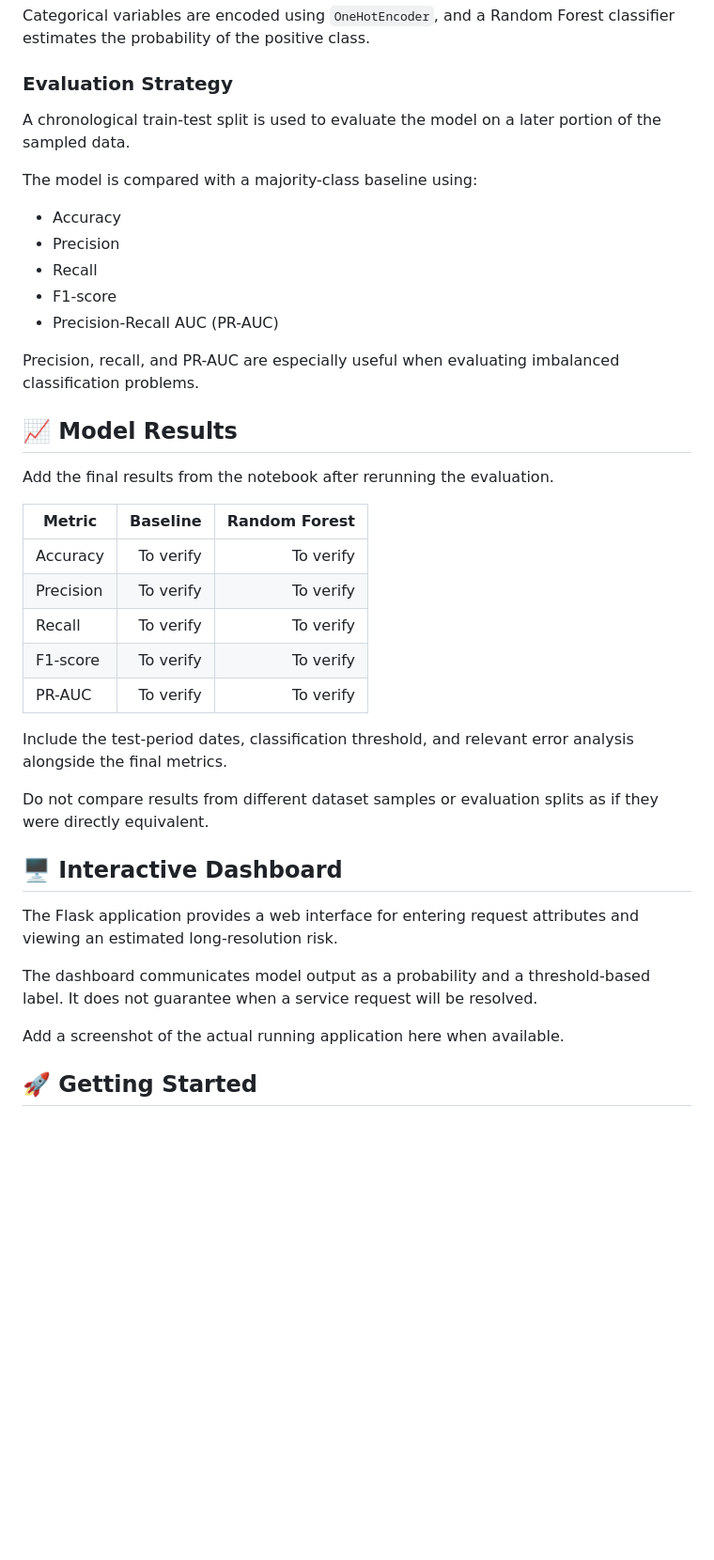
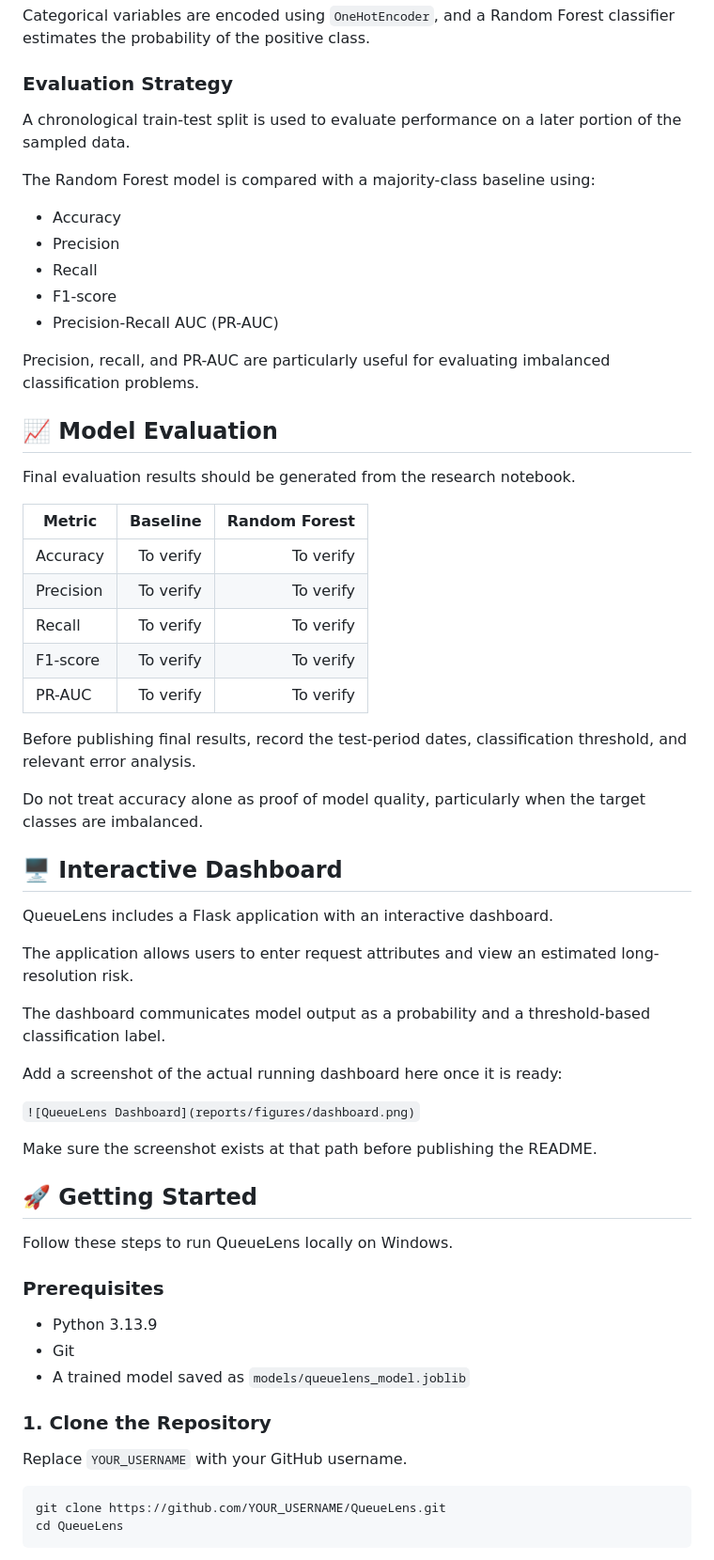
Before and after one commit to agrawalshashi/QueueLens, a Markdown page: README.md, the part around one of its changes. Shown at 94% size. GitHub-like rendering; blank space fills up the shorter version.

````diff
--- a/README.md
+++ b/README.md
@@ -107,9 +112,9 @@ Categorical variables are encoded using `OneHotEncoder`, and a Random Forest cla
 
 ### Evaluation Strategy
 
-A chronological train-test split is used to evaluate the model on a later portion of the sampled data.
+A chronological train-test split is used to evaluate performance on a later portion of the sampled data.
 
-The model is compared with a majority-class baseline using:
+The Random Forest model is compared with a majority-class baseline using:
 
 * Accuracy
 * Precision
@@ -117,11 +122,11 @@ The model is compared with a majority-class baseline using:
 * F1-score
 * Precision-Recall AUC (PR-AUC)
 
-Precision, recall, and PR-AUC are especially useful when evaluating imbalanced classification problems.
+Precision, recall, and PR-AUC are particularly useful for evaluating imbalanced classification problems.
 
-## 📈 Model Results
+## 📈 Model Evaluation
 
-Add the final results from the notebook after rerunning the evaluation.
+Final evaluation results should be generated from the research notebook.
 
 | Metric    |  Baseline | Random Forest |
 | --------- | --------: | ------------: |
@@ -131,18 +136,40 @@ Add the final results from the notebook after rerunning the evaluation.
 | F1-score  | To verify |     To verify |
 | PR-AUC    | To verify |     To verify |
 
-Include the test-period dates, classification threshold, and relevant error analysis alongside the final metrics.
+Before publishing final results, record the test-period dates, classification threshold, and relevant error analysis.
 
-Do not compare results from different dataset samples or evaluation splits as if they were directly equivalent.
+Do not treat accuracy alone as proof of model quality, particularly when the target classes are imbalanced.
 
 ## 🖥️ Interactive Dashboard
 
-The Flask application provides a web interface for entering request attributes and viewing an estimated long-resolution risk.
+QueueLens includes a Flask application with an interactive dashboard.
 
-The dashboard communicates model output as a probability and a threshold-based label. It does not guarantee when a service request will be resolved.
+The application allows users to enter request attributes and view an estimated long-resolution risk.
 
-Add a screenshot of the actual running application here when available.
+The dashboard communicates model output as a probability and a threshold-based classification label.
+
+Add a screenshot of the actual running dashboard here once it is ready:
+
+`![QueueLens Dashboard](reports/figures/dashboard.png)`
+
+Make sure the screenshot exists at that path before publishing the README.
 
 ## 🚀 Getting Started
 
-###
+Follow these steps to run QueueLens locally on Windows.
+
+### Prerequisites
+
+* Python 3.13.9
+* Git
+* A trained model saved as `models/queuelens_model.joblib`
+
+### 1. Clone the Repository
+
+Replace `YOUR_USERNAME` with your GitHub username.
+
+```powershell
+git clone https://github.com/YOUR_USERNAME/QueueLens.git
+cd QueueLens
+```
+
````
Also changed, not shown: other parts of README.md (+185 -15 lines).
